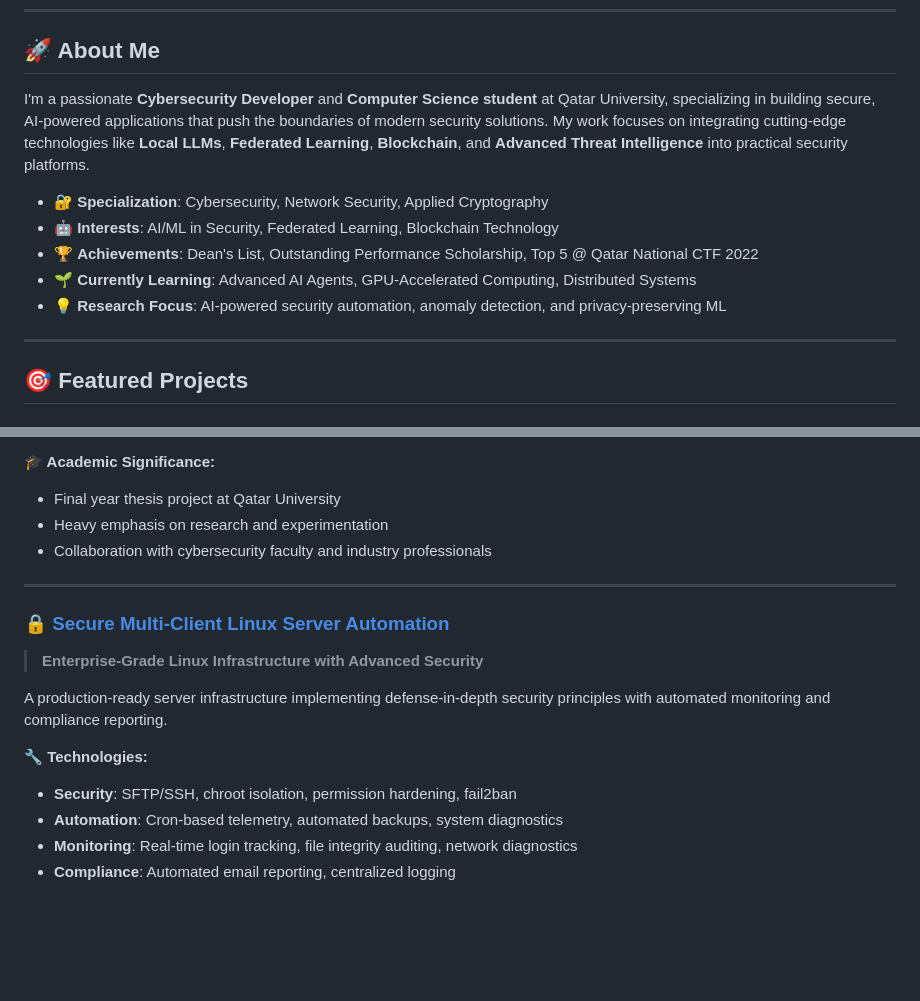
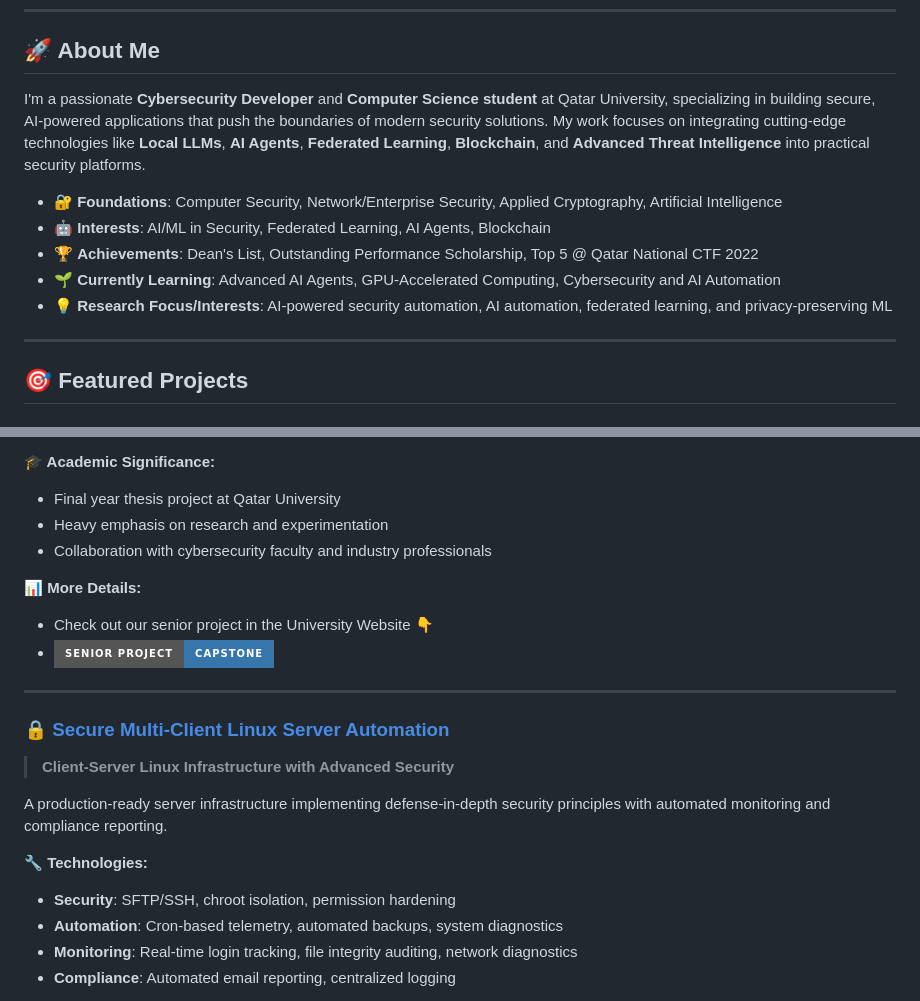
Before and after one commit to safwan-sk2110900/Safwan_Portfolio, a Markdown page: README.md, 2 parts joined by grey strips. Rendered like a GitHub page; badges without logos; blank space fills up the shorter version.

```diff
--- a/README.md
+++ b/README.md
@@ -17,13 +17,13 @@
 
 ## 🚀 About Me
 
-I'm a passionate **Cybersecurity Developer** and **Computer Science student** at Qatar University, specializing in building secure, AI-powered applications that push the boundaries of modern security solutions. My work focuses on integrating cutting-edge technologies like **Local LLMs**, **Federated Learning**, **Blockchain**, and **Advanced Threat Intelligence** into practical security platforms.
+I'm a passionate **Cybersecurity Developer** and **Computer Science student** at Qatar University, specializing in building secure, AI-powered applications that push the boundaries of modern security solutions. My work focuses on integrating cutting-edge technologies like **Local LLMs**, **AI Agents**, **Federated Learning**, **Blockchain**, and **Advanced Threat Intelligence** into practical security platforms.
 
-- 🔐 **Specialization**: Cybersecurity, Network Security, Applied Cryptography
-- 🤖 **Interests**: AI/ML in Security, Federated Learning, Blockchain Technology
+- 🔐 **Foundations**: Computer Security, Network/Enterprise Security, Applied Cryptography, Artificial Intelligence
+- 🤖 **Interests**: AI/ML in Security, Federated Learning, AI Agents, Blockchain
 - 🏆 **Achievements**: Dean's List, Outstanding Performance Scholarship, Top 5 @ Qatar National CTF 2022
-- 🌱 **Currently Learning**: Advanced AI Agents, GPU-Accelerated Computing, Distributed Systems
-- 💡 **Research Focus**: AI-powered security automation, anomaly detection, and privacy-preserving ML
+- 🌱 **Currently Learning**: Advanced AI Agents, GPU-Accelerated Computing, Cybersecurity and AI Automation
+- 💡 **Research Focus/Interests**: AI-powered security automation, AI automation, federated learning, and privacy-preserving ML
 
 ---
 
@@ -52,15 +52,18 @@ An advanced security platform that combines multiple cutting-edge technologies t
 - Heavy emphasis on research and experimentation
 - Collaboration with cybersecurity faculty and industry professionals
 
+**📊 More Details:**
+- Check out our senior project in the University Website 👇
+- [![Senior Project](https://img.shields.io/badge/Senior%20Project-Capstone-3776AB?style=for-the-badge&logo=github&logoColor=white)](http://blogs.qu.edu.qa/cse/wiki/senior-projects-fall2025/#articleTOC_18)
 ---
 
 ### 🔒 [Secure Multi-Client Linux Server Automation](https://github.com/muhammad-mq2106769/OS_PROJECT)
-> **Enterprise-Grade Linux Infrastructure with Advanced Security**
+> **Client-Server Linux Infrastructure with Advanced Security**
 
 A production-ready server infrastructure implementing defense-in-depth security principles with automated monitoring and compliance reporting.
 
 **🔧 Technologies:**
-- **Security**: SFTP/SSH, chroot isolation, permission hardening, fail2ban
+- **Security**: SFTP/SSH, chroot isolation, permission hardening
 - **Automation**: Cron-based telemetry, automated backups, system diagnostics
 - **Monitoring**: Real-time login tracking, file integrity auditing, network diagnostics
 - **Compliance**: Automated email reporting, centralized logging
```
